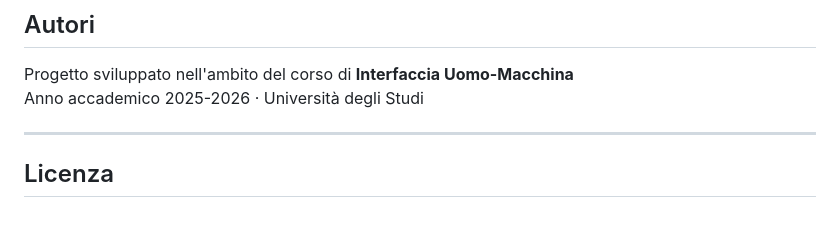
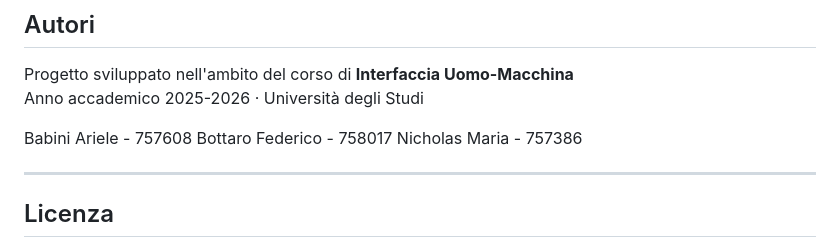
Before and after one commit to arielebabini/Modelli-Decisionali-e-Risposte-Neurali, a Markdown page: README.md, the part around the change. GitHub-like rendering; blank space fills up the shorter version.

Commit message:
Update README
Added team member names to the README.

```diff
--- a/README.md
+++ b/README.md
@@ -499,6 +499,10 @@ La documentazione include:
 Progetto sviluppato nell'ambito del corso di **Interfaccia Uomo-Macchina**
 Anno accademico 2025-2026 · Università degli Studi
 
+Babini Ariele - 757608
+Bottaro Federico - 758017
+Nicholas Maria - 757386
+
 ---
 
 ## Licenza
```
